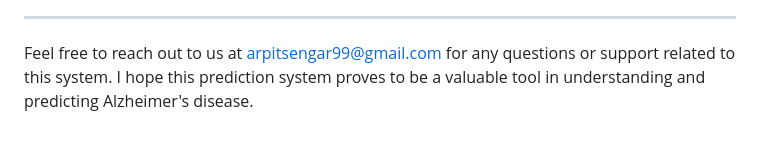
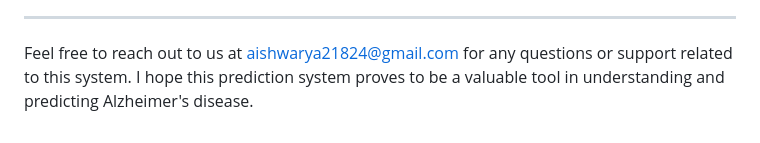
Before and after one commit to AishwaryaBCU/BCU-Diseases, a Markdown page: Alzheimers/README.md, the part around the change printed below. GitHub-like rendering.

```diff
--- a/Alzheimers/README.md
+++ b/Alzheimers/README.md
@@ -99,4 +83,4 @@ The final Alzheimer's predcition model is deployed on the following platforms:
 
 ---
 
-Feel free to reach out to us at [arpitsengar99@gmail.com](mailto:arpitsengar99@gmail.com) for any questions or support related to this system. I hope this prediction system proves to be a valuable tool in understanding and predicting Alzheimer's disease.
+Feel free to reach out to us at [aishwarya21824@gmail.com](mailto:aishwarya21824@gmail.com) for any questions or support related to this system. I hope this prediction system proves to be a valuable tool in understanding and predicting Alzheimer's disease.
```
Also changed, not shown: other parts of Alzheimers/README.md (+1 -17 lines).
